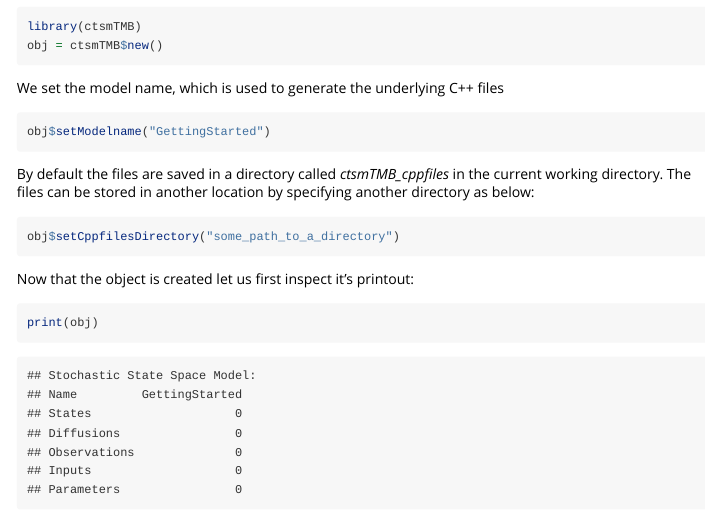
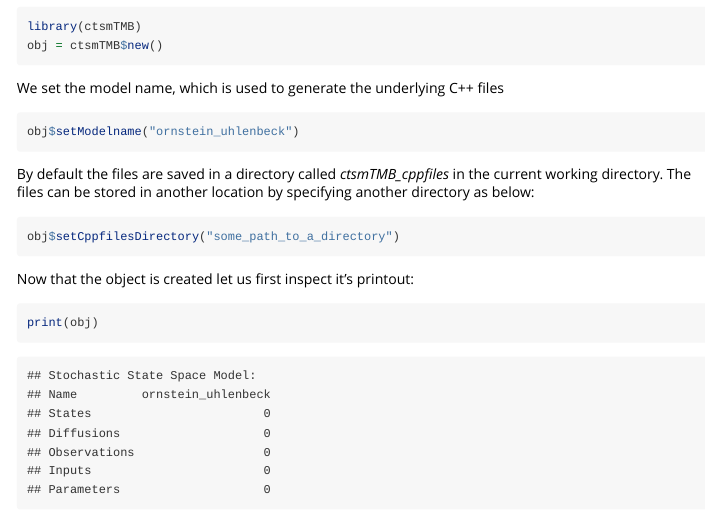
Before and after one commit to phillipbvetter/ctsmTMB, an R Markdown document (vignettes/ctsmTMB.Rmd): the page in a window 1100 px wide, from 580 px down. Rendered offline with R 4.5, knitr and Pandoc, with nearby package versions; some code elsewhere in the file could not run offline; long lines of code are wrapped.

Commit message:
trying to fix windows error file path stuff

````diff
--- a/vignettes/ctsmTMB.Rmd
+++ b/vignettes/ctsmTMB.Rmd
@@ -41,7 +41,7 @@ obj = ctsmTMB$new()
 We set the model name, which is used to generate the underlying C++ files
 
 ```{r}
-obj$setModelname("GettingStarted")
+obj$setModelname("ornstein_uhlenbeck")
 ```
 
 By default the files are saved in a directory called *ctsmTMB_cppfiles* in the current working directory. The files can be stored in another location by specifying another directory as below:
````
Also changed, not shown: docs/pkgdown.yml, docs/search.json, 2 other files.
